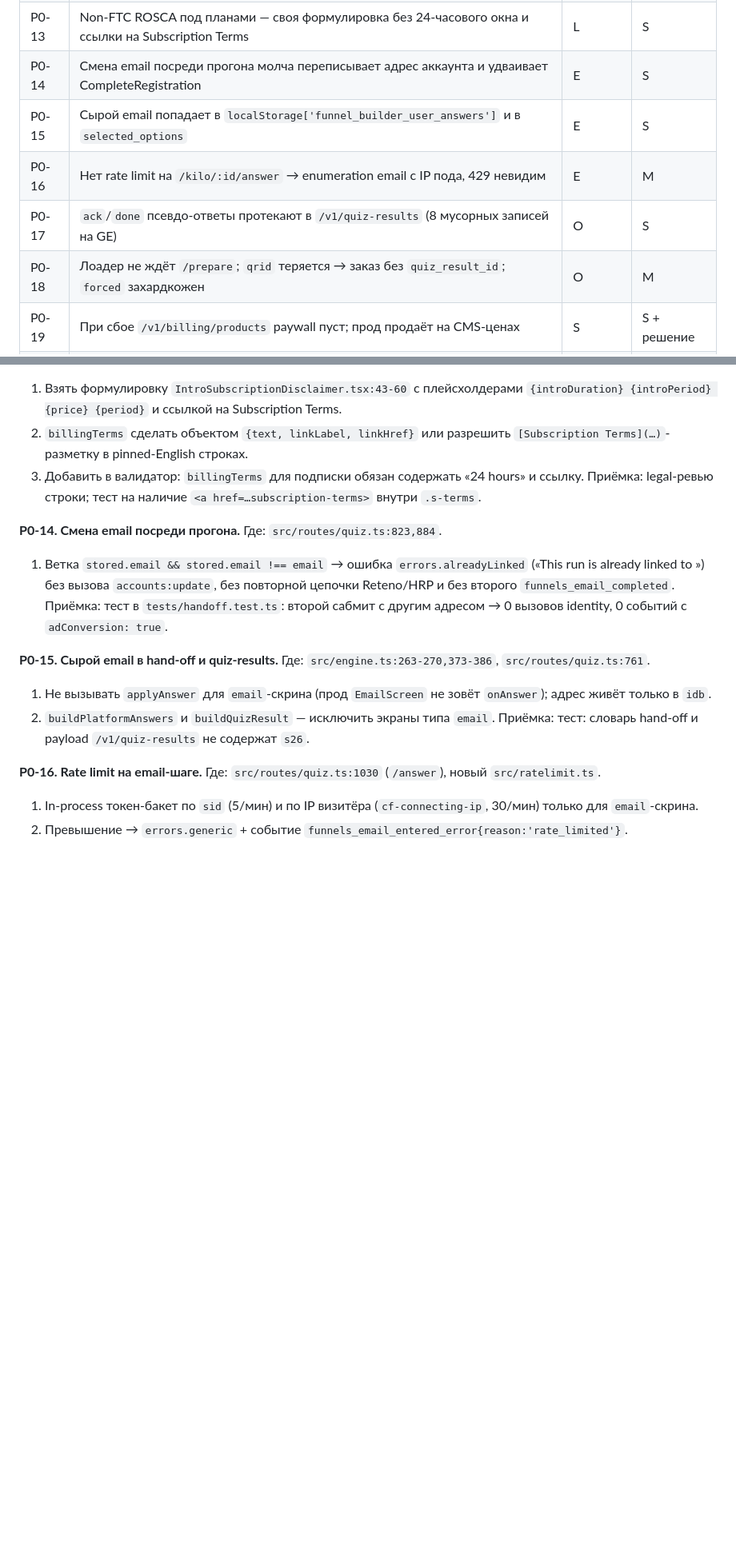
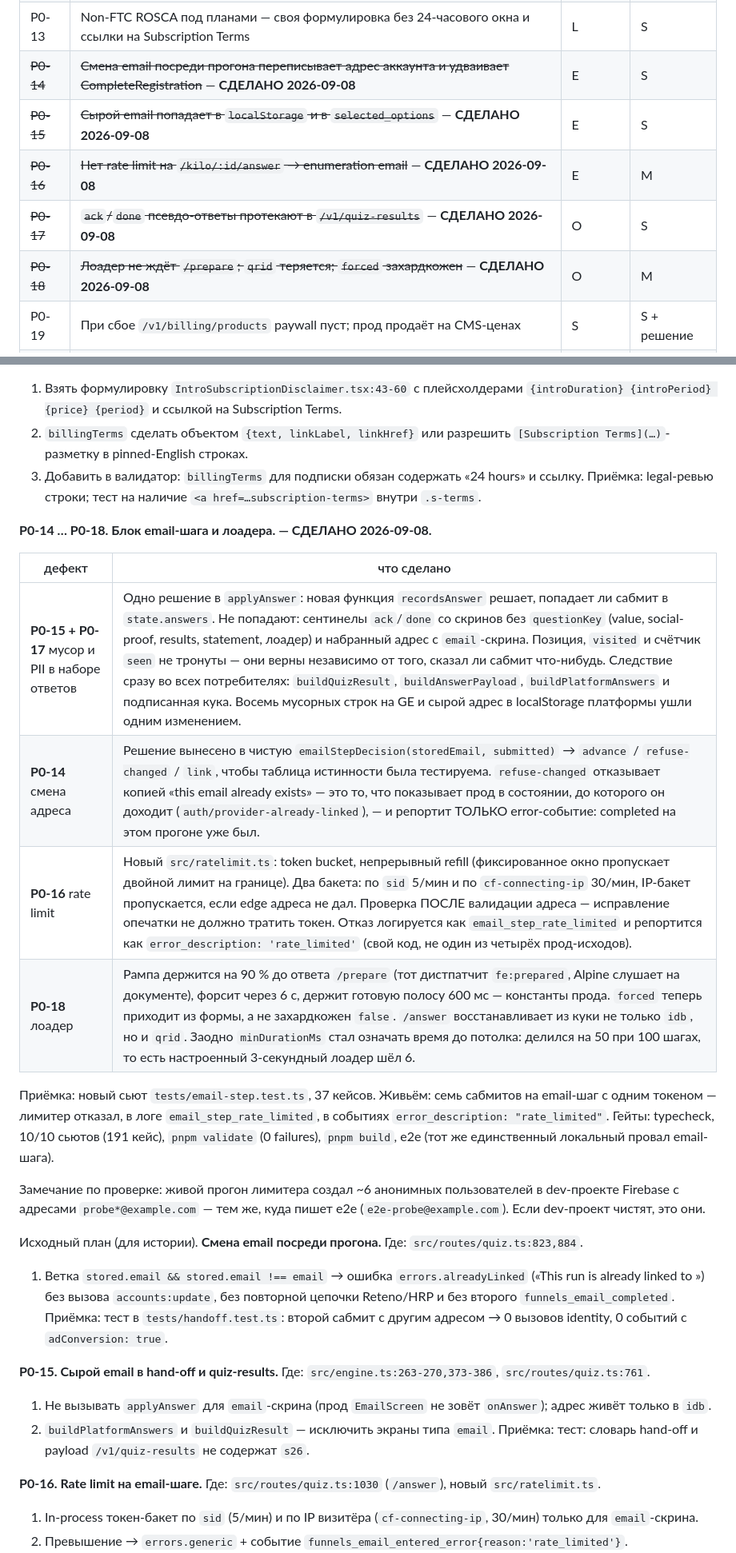
Before and after one commit to ouvarov/claude_agents, a Markdown page: plans/gimli2-gap-audit-2026-09-08.md, 2 parts joined by grey strips. Shown at 80% size. Rendered like a GitHub page; blank space fills up the shorter version.

Commit message:
record the email-step and loader block as closed
P0-14 through P0-18, with what was built, what it was verified against, and
the six anonymous Firebase users the live rate-limit check left behind in the
dev project.

Ten of the twenty P0s are closed. Of the ten left, four are the post-purchase
chain and are blocked on the real upsell product set; the other six each wait
on one of the questions in section 4.

Co-Authored-By: Claude Opus 5 (1M context) <noreply@anthropic.com>
Claude-Session: https://claude.ai/code/session_01CnMGgJwhcjXGXFr1qz1PtG

```diff
--- a/plans/gimli2-gap-audit-2026-09-08.md
+++ b/plans/gimli2-gap-audit-2026-09-08.md
@@ -80,11 +85,11 @@ PII, потеря данных). **P1** — паритет метрик и ко
 | P0-11 | FTC-флаги false для всех стран (гипотеза: правила GB под полное имя страны) | S | L (люди) |
 | P0-12 | После покупки визитёр уходит на `/complete-sign-up` без сессии и `sid` → редирект на sign-in | E | L (security) |
 | P0-13 | Non-FTC ROSCA под планами — своя формулировка без 24-часового окна и ссылки на Subscription Terms | L | S |
-| P0-14 | Смена email посреди прогона молча переписывает адрес аккаунта и удваивает CompleteRegistration | E | S |
-| P0-15 | Сырой email попадает в `localStorage['funnel_builder_user_answers']` и в `selected_options` | E | S |
-| P0-16 | Нет rate limit на `/kilo/:id/answer` → enumeration email с IP пода, 429 невидим | E | M |
-| P0-17 | `ack`/`done` псевдо-ответы протекают в `/v1/quiz-results` (8 мусорных записей на GE) | O | S |
-| P0-18 | Лоадер не ждёт `/prepare`; `qrid` теряется → заказ без `quiz_result_id`; `forced` захардкожен | O | M |
+| ~~P0-14~~ | ~~Смена email посреди прогона переписывает адрес аккаунта и удваивает CompleteRegistration~~ — **СДЕЛАНО 2026-09-08** | E | S |
+| ~~P0-15~~ | ~~Сырой email попадает в `localStorage` и в `selected_options`~~ — **СДЕЛАНО 2026-09-08** | E | S |
+| ~~P0-16~~ | ~~Нет rate limit на `/kilo/:id/answer` → enumeration email~~ — **СДЕЛАНО 2026-09-08** | E | M |
+| ~~P0-17~~ | ~~`ack`/`done` псевдо-ответы протекают в `/v1/quiz-results`~~ — **СДЕЛАНО 2026-09-08** | O | S |
+| ~~P0-18~~ | ~~Лоадер не ждёт `/prepare`; `qrid` теряется; `forced` захардкожен~~ — **СДЕЛАНО 2026-09-08** | O | M |
 | P0-19 | При сбое `/v1/billing/products` paywall пуст; прод продаёт на CMS-ценах | S | S + решение |
 | ~~P0-20~~ | ~~Legal-страницы (`/terms/*`) не отдаются движком; все ссылки ведут на `promova.com`~~ — **СДЕЛАНО 2026-09-08** | L | M |
 
@@ -284,7 +289,26 @@ typecheck, 9/9 сьютов (154 кейса), `pnpm build`, e2e (тот же е
 3. Добавить в валидатор: `billingTerms` для подписки обязан содержать «24 hours» и ссылку.
 Приёмка: legal-ревью строки; тест на наличие `<a href=…subscription-terms>` внутри `.s-terms`.
 
-**P0-14. Смена email посреди прогона.**
+**P0-14 … P0-18. Блок email-шага и лоадера. — СДЕЛАНО 2026-09-08.**
+
+| дефект | что сделано |
+|---|---|
+| **P0-15 + P0-17** мусор и PII в наборе ответов | Одно решение в `applyAnswer`: новая функция `recordsAnswer` решает, попадает ли сабмит в `state.answers`. Не попадают: сентинелы `ack`/`done` со скринов без `questionKey` (value, social-proof, results, statement, лоадер) и набранный адрес с `email`-скрина. Позиция, `visited` и счётчик `seen` не тронуты — они верны независимо от того, сказал ли сабмит что-нибудь. Следствие сразу во всех потребителях: `buildQuizResult`, `buildAnswerPayload`, `buildPlatformAnswers` и подписанная кука. Восемь мусорных строк на GE и сырой адрес в localStorage платформы ушли одним изменением. |
+| **P0-14** смена адреса | Решение вынесено в чистую `emailStepDecision(storedEmail, submitted)` → `advance` / `refuse-changed` / `link`, чтобы таблица истинности была тестируема. `refuse-changed` отказывает копией «this email already exists» — это то, что показывает прод в состоянии, до которого он доходит (`auth/provider-already-linked`), — и репортит ТОЛЬКО error-событие: completed на этом прогоне уже был. |
+| **P0-16** rate limit | Новый `src/ratelimit.ts`: token bucket, непрерывный refill (фиксированное окно пропускает двойной лимит на границе). Два бакета: по `sid` 5/мин и по `cf-connecting-ip` 30/мин, IP-бакет пропускается, если edge адреса не дал. Проверка ПОСЛЕ валидации адреса — исправление опечатки не должно тратить токен. Отказ логируется как `email_step_rate_limited` и репортится как `error_description: 'rate_limited'` (свой код, не один из четырёх прод-исходов). |
+| **P0-18** лоадер | Рампа держится на 90 % до ответа `/prepare` (тот дистпатчит `fe:prepared`, Alpine слушает на документе), форсит через 6 с, держит готовую полосу 600 мс — константы прода. `forced` теперь приходит из формы, а не захардкожен `false`. `/answer` восстанавливает из куки не только `idb`, но и `qrid`. Заодно `minDurationMs` стал означать время до потолка: делился на 50 при 100 шагах, то есть настроенный 3-секундный лоадер шёл 6. |
+
+Приёмка: новый сьют `tests/email-step.test.ts`, 37 кейсов. Живьём: семь
+сабмитов на email-шаг с одним токеном — лимитер отказал, в логе
+`email_step_rate_limited`, в событиях `error_description: "rate_limited"`.
+Гейты: typecheck, 10/10 сьютов (191 кейс), `pnpm validate` (0 failures),
+`pnpm build`, e2e (тот же единственный локальный провал email-шага).
+
+Замечание по проверке: живой прогон лимитера создал ~6 анонимных
+пользователей в dev-проекте Firebase с адресами `probe*@example.com` — тем же,
+куда пишет e2e (`e2e-probe@example.com`). Если dev-проект чистят, это они.
+
+Исходный план (для истории). **Смена email посреди прогона.**
 Где: `src/routes/quiz.ts:823,884`.
 1. Ветка `stored.email && stored.email !== email` → ошибка `errors.alreadyLinked` («This run is already linked to <masked>») без вызова `accounts:update`, без повторной цепочки Reteno/HRP и без второго `funnels_email_completed`.
 Приёмка: тест в `tests/handoff.test.ts`: второй сабмит с другим адресом → 0 вызовов identity, 0 событий с `adConversion: true`.
```
Also changed, not shown: other parts of plans/gimli2-gap-audit-2026-09-08.md (+9 -4 lines).
